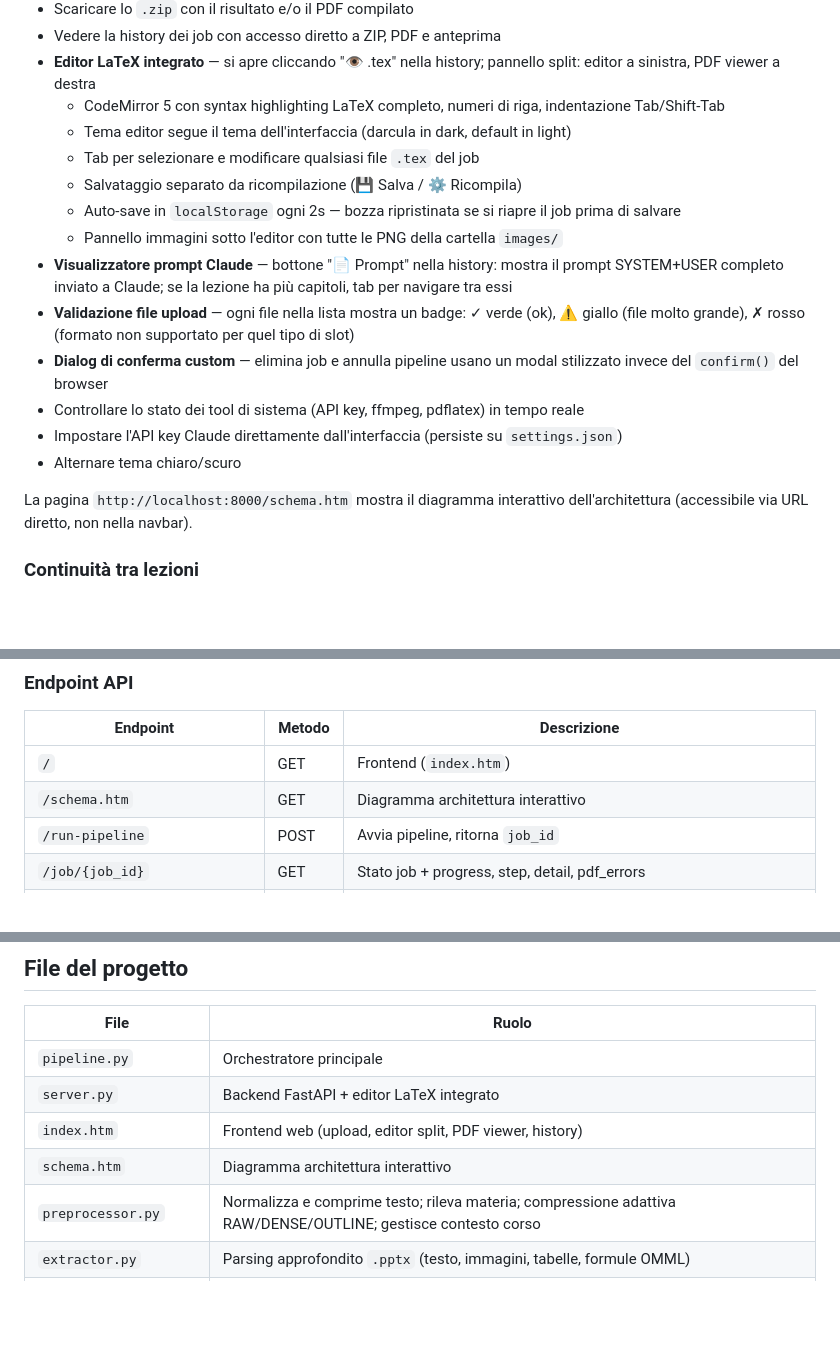
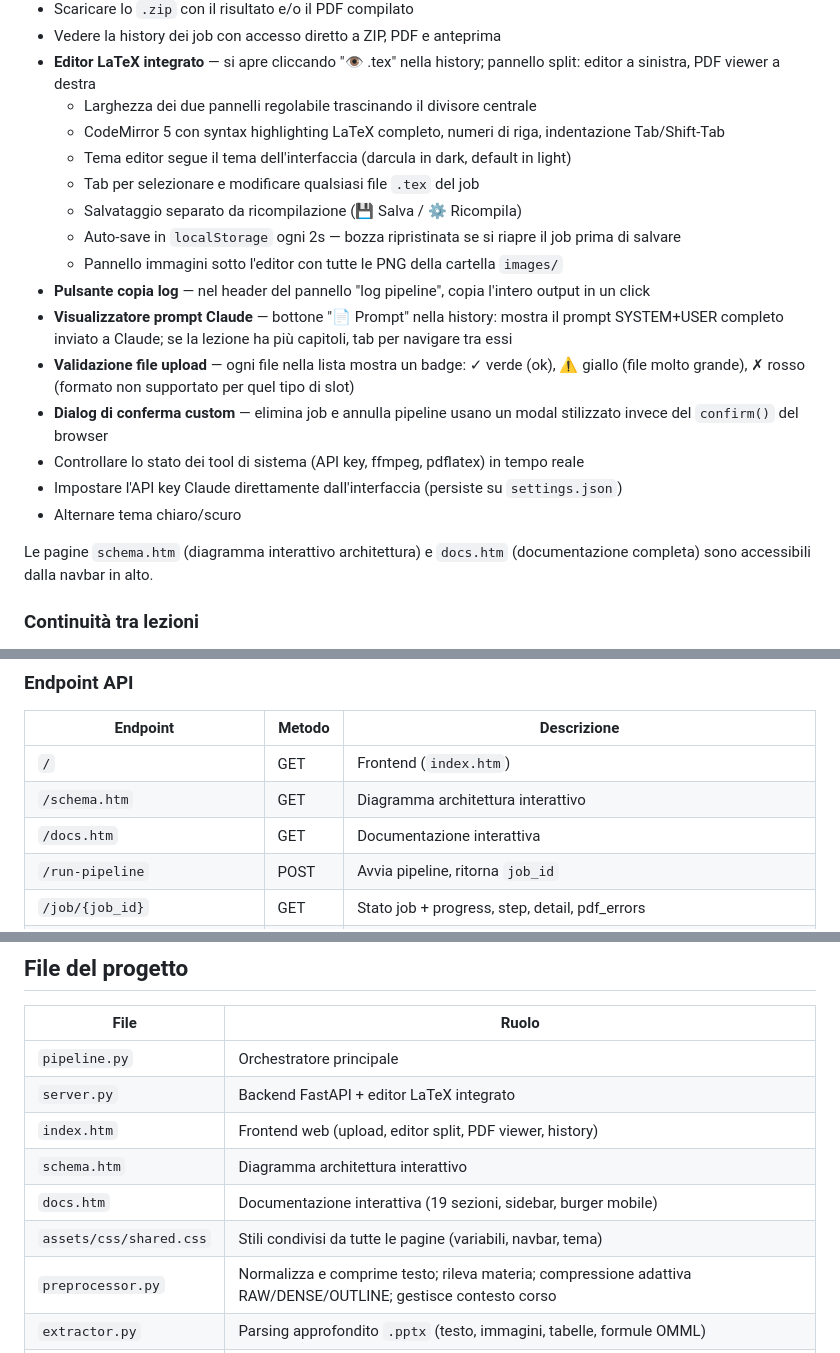
Before and after one commit to Nefer97/pipeline_ai, a Markdown page: README.md, 3 parts joined by grey strips. Drawn GitHub-style; blank space fills up the shorter version.

Commit message:
docs: aggiorna README — docs.htm, shared.css, navbar, copia log, endpoint
Co-Authored-By: Claude Sonnet 4.6 <noreply@anthropic.com>

```diff
--- a/README.md
+++ b/README.md
@@ -307,12 +307,14 @@ Apri `http://localhost:8000`. Il frontend permette di:
 - Scaricare lo `.zip` con il risultato e/o il PDF compilato
 - Vedere la history dei job con accesso diretto a ZIP, PDF e anteprima
 - **Editor LaTeX integrato** — si apre cliccando "👁 .tex" nella history; pannello split: editor a sinistra, PDF viewer a destra
+  - Larghezza dei due pannelli regolabile trascinando il divisore centrale
   - CodeMirror 5 con syntax highlighting LaTeX completo, numeri di riga, indentazione Tab/Shift-Tab
   - Tema editor segue il tema dell'interfaccia (darcula in dark, default in light)
   - Tab per selezionare e modificare qualsiasi file `.tex` del job
   - Salvataggio separato da ricompilazione (💾 Salva / ⚙ Ricompila)
   - Auto-save in `localStorage` ogni 2s — bozza ripristinata se si riapre il job prima di salvare
   - Pannello immagini sotto l'editor con tutte le PNG della cartella `images/`
+- **Pulsante copia log** — nel header del pannello "log pipeline", copia l'intero output in un click
 - **Visualizzatore prompt Claude** — bottone "📄 Prompt" nella history: mostra il prompt SYSTEM+USER completo inviato a Claude; se la lezione ha più capitoli, tab per navigare tra essi
 - **Validazione file upload** — ogni file nella lista mostra un badge: ✓ verde (ok), ⚠ giallo (file molto grande), ✗ rosso (formato non supportato per quel tipo di slot)
 - **Dialog di conferma custom** — elimina job e annulla pipeline usano un modal stilizzato invece del `confirm()` del browser
@@ -320,7 +322,7 @@ Apri `http://localhost:8000`. Il frontend permette di:
 - Impostare l'API key Claude direttamente dall'interfaccia (persiste su `settings.json`)
 - Alternare tema chiaro/scuro
 
-La pagina `http://localhost:8000/schema.htm` mostra il diagramma interattivo dell'architettura (accessibile via URL diretto, non nella navbar).
+Le pagine `schema.htm` (diagramma interattivo architettura) e `docs.htm` (documentazione completa) sono accessibili dalla navbar in alto.
 
 ### Continuità tra lezioni
 
@@ -348,6 +350,7 @@ Dopo il login con lo stesso account, il server è raggiungibile via Tailscale IP
 |----------|--------|-------------|
 | `/` | GET | Frontend (`index.htm`) |
 | `/schema.htm` | GET | Diagramma architettura interattivo |
+| `/docs.htm` | GET | Documentazione interattiva |
 | `/run-pipeline` | POST | Avvia pipeline, ritorna `job_id` |
 | `/job/{job_id}` | GET | Stato job + progress, step, detail, pdf_errors |
 | `/job/{job_id}` | DELETE | Elimina job (`?full=true` rimuove anche ZIP e output) |
@@ -463,6 +466,8 @@ Si disabilita con `--no-context`. Pruning automatico: oltre le ultime 10 lezioni
 | `server.py` | Backend FastAPI + editor LaTeX integrato |
 | `index.htm` | Frontend web (upload, editor split, PDF viewer, history) |
 | `schema.htm` | Diagramma architettura interattivo |
+| `docs.htm` | Documentazione interattiva (19 sezioni, sidebar, burger mobile) |
+| `assets/css/shared.css` | Stili condivisi da tutte le pagine (variabili, navbar, tema) |
 | `preprocessor.py` | Normalizza e comprime testo; rileva materia; compressione adattiva RAW/DENSE/OUTLINE; gestisce contesto corso |
 | `extractor.py` | Parsing approfondito `.pptx` (testo, immagini, tabelle, formule OMML) |
 | `slide_renderer.py` | Ogni slide PPTX → PNG (LibreOffice+pymupdf prioritario, Pillow come fallback) |
```
